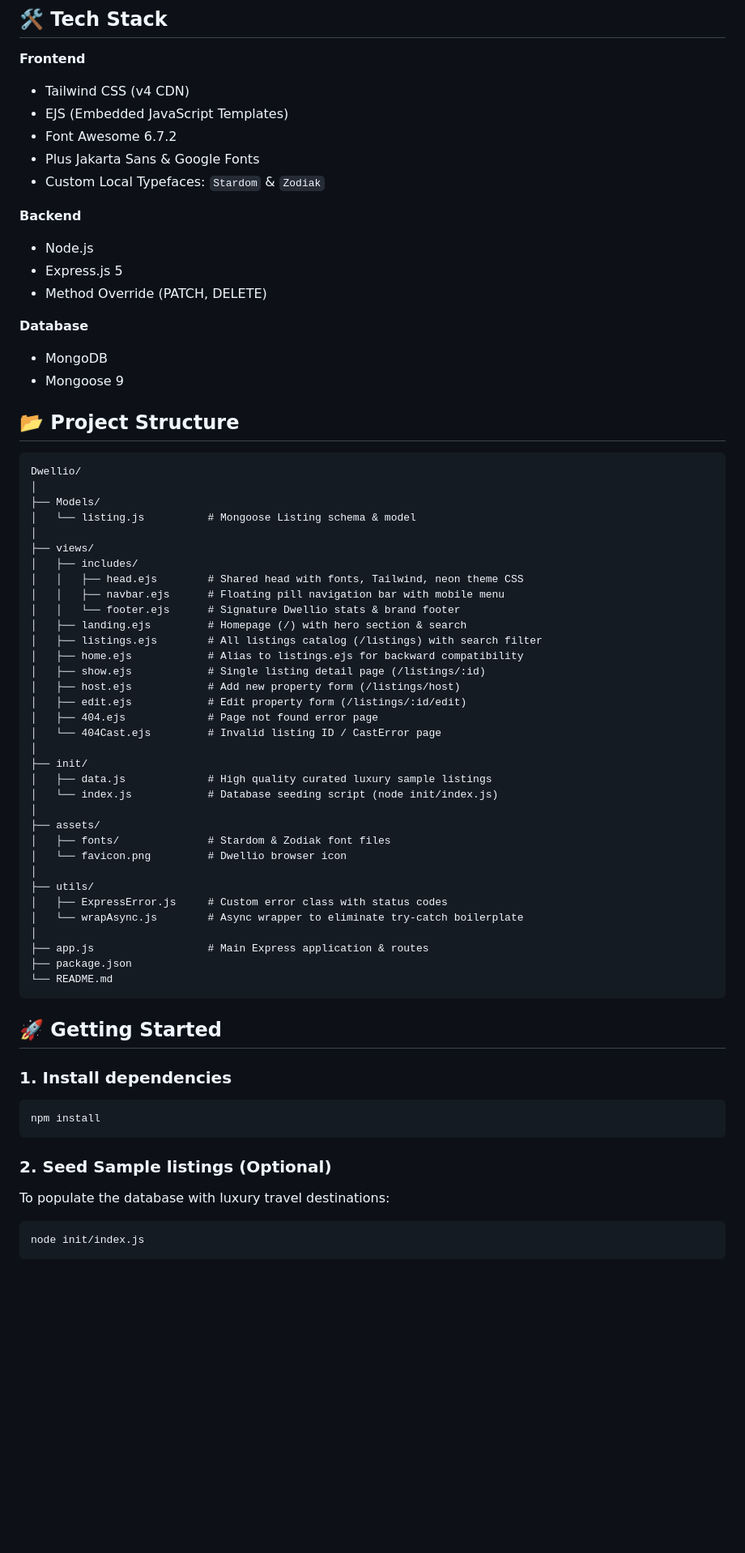
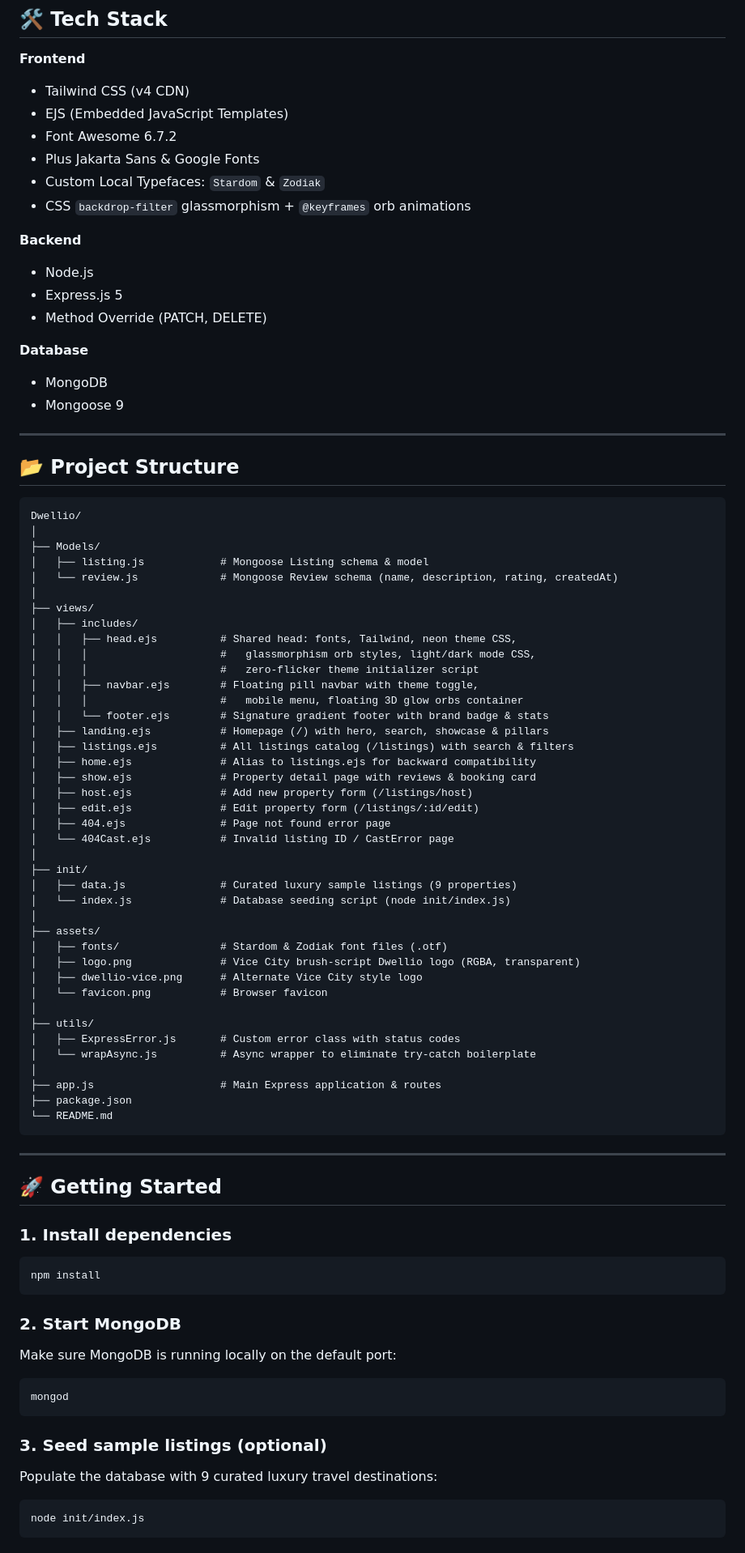
Before and after one commit to harshitbs123/Dwellio, a Markdown page: readme.md, the part around one of its changes. Shown at 81% size. GitHub-like rendering; blank space fills up the shorter version.

````diff
--- a/readme.md
+++ b/readme.md
@@ -25,20 +39,23 @@ Users can discover extraordinary architectural villas, mountain retreats, and be
 ## 🛠️ Tech Stack
 
 **Frontend**
-* Tailwind CSS (v4 CDN)
-* EJS (Embedded JavaScript Templates)
-* Font Awesome 6.7.2
-* Plus Jakarta Sans & Google Fonts
-* Custom Local Typefaces: `Stardom` & `Zodiak`
+- Tailwind CSS (v4 CDN)
+- EJS (Embedded JavaScript Templates)
+- Font Awesome 6.7.2
+- Plus Jakarta Sans & Google Fonts
+- Custom Local Typefaces: `Stardom` & `Zodiak`
+- CSS `backdrop-filter` glassmorphism + `@keyframes` orb animations
 
 **Backend**
-* Node.js
-* Express.js 5
-* Method Override (PATCH, DELETE)
+- Node.js
+- Express.js 5
+- Method Override (PATCH, DELETE)
 
 **Database**
-* MongoDB
-* Mongoose 9
+- MongoDB
+- Mongoose 9
+
+---
 
 ## 📂 Project Structure
 
@@ -46,38 +63,46 @@ Users can discover extraordinary architectural villas, mountain retreats, and be
 Dwellio/
 │
 ├── Models/
-│   └── listing.js          # Mongoose Listing schema & model
+│   ├── listing.js            # Mongoose Listing schema & model
+│   └── review.js             # Mongoose Review schema (name, description, rating, createdAt)
 │
 ├── views/
 │   ├── includes/
-│   │   ├── head.ejs        # Shared head with fonts, Tailwind, neon theme CSS
-│   │   ├── navbar.ejs      # Floating pill navigation bar with mobile menu
-│   │   └── footer.ejs      # Signature Dwellio stats & brand footer
-│   ├── landing.ejs         # Homepage (/) with hero section & search
-│   ├── listings.ejs        # All listings catalog (/listings) with search filter
-│   ├── home.ejs            # Alias to listings.ejs for backward compatibility
-│   ├── show.ejs            # Single listing detail page (/listings/:id)
-│   ├── host.ejs            # Add new property form (/listings/host)
-│   ├── edit.ejs            # Edit property form (/listings/:id/edit)
-│   ├── 404.ejs             # Page not found error page
-│   └── 404Cast.ejs         # Invalid listing ID / CastError page
+│   │   ├── head.ejs          # Shared head: fonts, Tailwind, neon theme CSS,
+│   │   │                     #   glassmorphism orb styles, light/dark mode CSS,
+│   │   │                     #   zero-flicker theme initializer script
+│   │   ├── navbar.ejs        # Floating pill navbar with theme toggle,
+│   │   │                     #   mobile menu, floating 3D glow orbs container
+│   │   └── footer.ejs        # Signature gradient footer with brand badge & stats
+│   ├── landing.ejs           # Homepage (/) with hero, search, showcase & pillars
+│   ├── listings.ejs          # All listings catalog (/listings) with search & filters
+│   ├── home.ejs              # Alias to listings.ejs for backward compatibility
+│   ├── show.ejs              # Property detail page with reviews & booking card
+│   ├── host.ejs              # Add new property form (/listings/host)
+│   ├── edit.ejs              # Edit property form (/listings/:id/edit)
+│   ├── 404.ejs               # Page not found error page
+│   └── 404Cast.ejs           # Invalid listing ID / CastError page
 │
 ├── init/
-│   ├── data.js             # High quality curated luxury sample listings
-│   └── index.js            # Database seeding script (node init/index.js)
+│   ├── data.js               # Curated luxury sample listings (9 properties)
+│   └── index.js              # Database seeding script (node init/index.js)
 │
 ├── assets/
-│   ├── fonts/              # Stardom & Zodiak font files
-│   └── favicon.png         # Dwellio browser icon
+│   ├── fonts/                # Stardom & Zodiak font files (.otf)
+│   ├── logo.png              # Vice City brush-script Dwellio logo (RGBA, transparent)
+│   ├── dwellio-vice.png      # Alternate Vice City style logo
+│   └── favicon.png           # Browser favicon
 │
 ├── utils/
-│   ├── ExpressError.js     # Custom error class with status codes
-│   └── wrapAsync.js        # Async wrapper to eliminate try-catch boilerplate
+│   ├── ExpressError.js       # Custom error class with status codes
+│   └── wrapAsync.js          # Async wrapper to eliminate try-catch boilerplate
 │
-├── app.js                  # Main Express application & routes
+├── app.js                    # Main Express application & routes
 ├── package.json
 └── README.md
 ```
+
+---
 
 ## 🚀 Getting Started
 
@@ -87,9 +112,17 @@ Dwellio/
 npm install
 ```
 
-### 2. Seed Sample listings (Optional)
+### 2. Start MongoDB
 
-To populate the database with luxury travel destinations:
+Make sure MongoDB is running locally on the default port:
+
+```bash
+mongod
+```
+
+### 3. Seed sample listings (optional)
+
+Populate the database with 9 curated luxury travel destinations:
 
 ```bash
 node init/index.js
````
Also changed, not shown: other parts of readme.md (+63 -30 lines).
